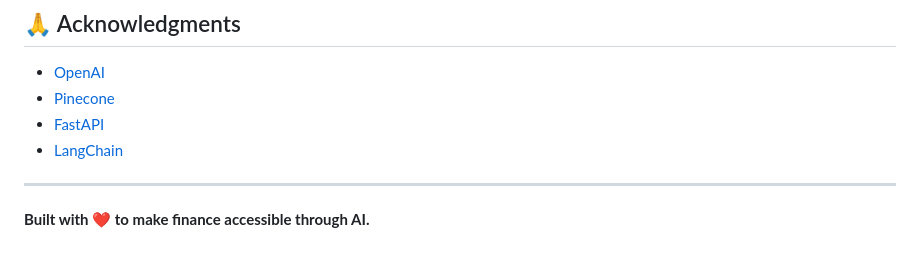
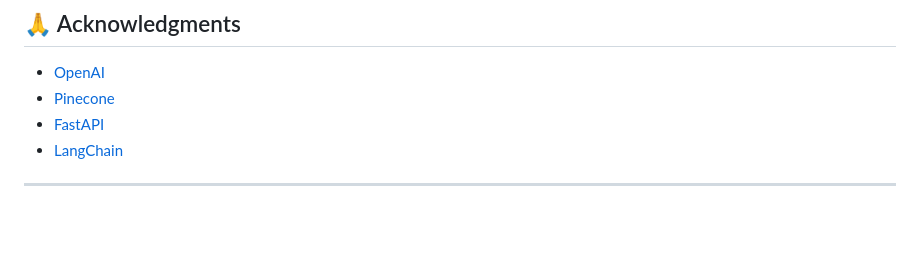
Before and after one commit to HiteshRam666/RAGbot, a Markdown page: README.md, the part around one of its changes. GitHub-like rendering; blank space fills up the shorter version.

```diff
--- a/README.md
+++ b/README.md
@@ -266,5 +266,3 @@ system_prompt = (
 - [LangChain](https://www.langchain.com)
 
 ---
-
-**Built with ❤️ to make finance accessible through AI.**
```
Also changed, not shown: other parts of README.md (+1 -1 lines).
